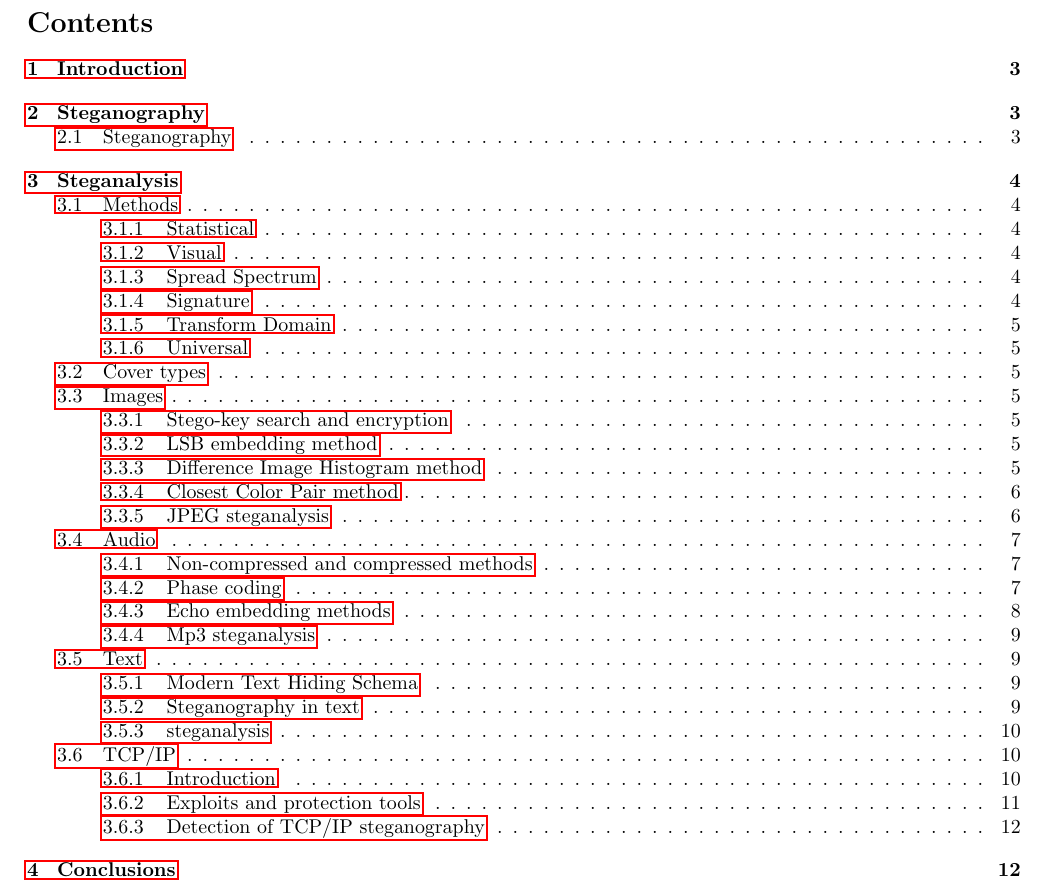
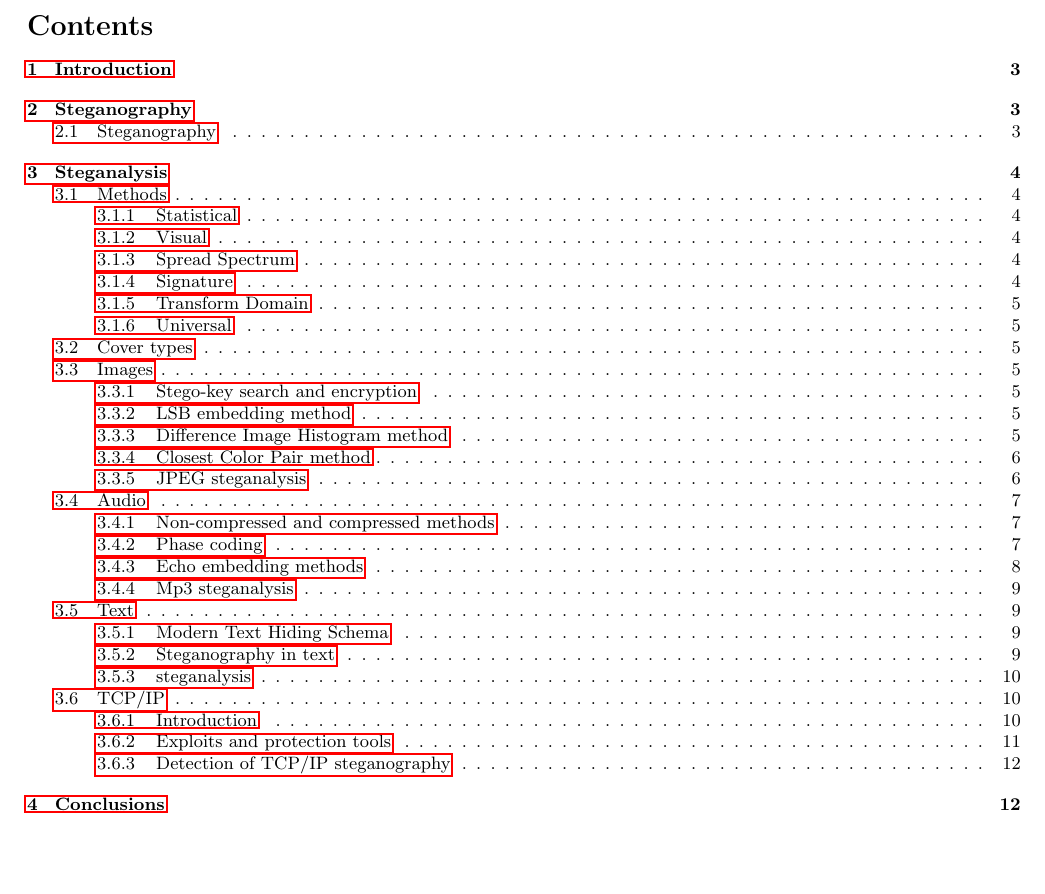
Before and after one commit to fraimparato/steganalysis, a LaTeX paper (report/main.tex): part of page 2 of 13, cut so that both start at the same text, the shorter picture padded with empty space. Compiled offline with pdfLaTeX.

Commit message:
Small font size also for toc

```diff
--- a/report/main.tex
+++ b/report/main.tex
@@ -28,15 +28,16 @@
         \textbf{Alberto Eusebio, Francesco Imparato, Federico Morro,\\
         Salvatore Orlando, Giulia Rivetti}
 
-        \vspace{0.6cm}
+        \vspace{1cm}
     \end{center}
 
     \subfile{sections/00_Abstract/00_Abstract.tex}
-    \tableofcontents
-
-    \pagebreak
 
     \begin{small}
+        \tableofcontents
+
+        \pagebreak
+
         \subfile{sections/01_Introduction/01_Introduction.tex}
         \subfile{sections/02_Steganography/02_Steganography.tex}
         \subfile{sections/03_Steganalysis/03_Steganalysis.tex}
```
Also changed, not shown: report/main.pdf.
